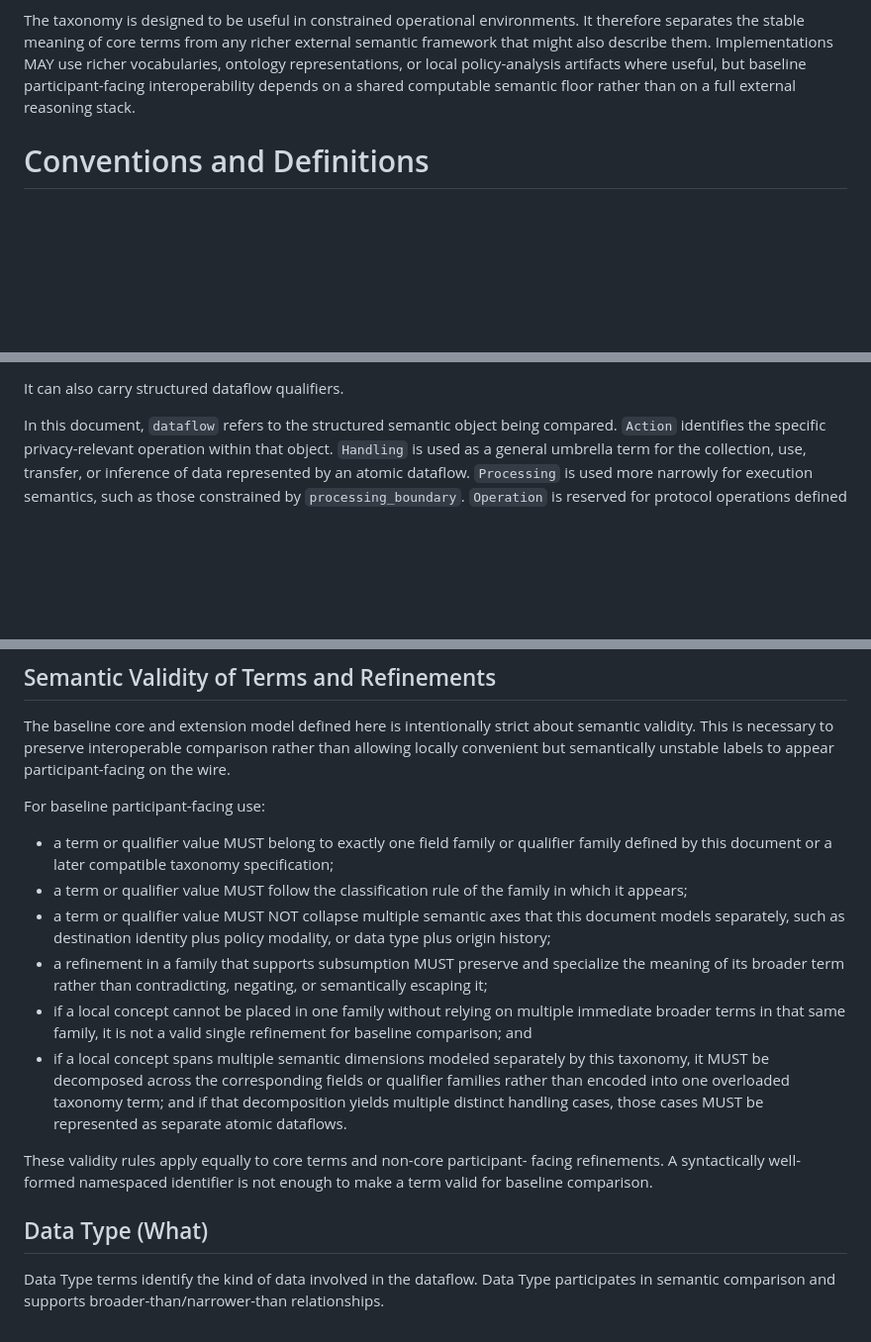
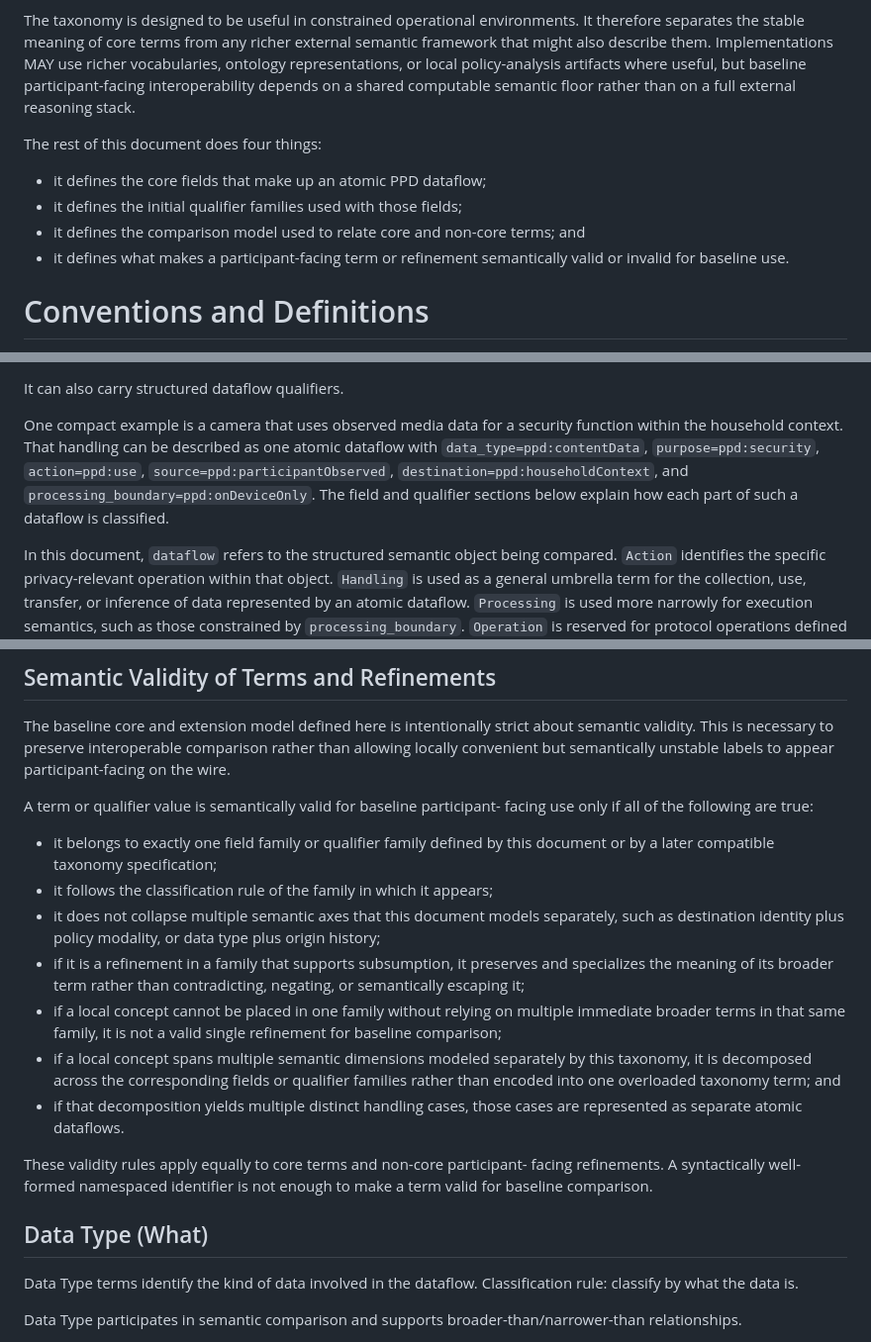
Before and after one commit to drspangle/draft-dsmullen-ppd-taxonomy, a Markdown page: draft-dsmullen-ppd-taxonomy.md, 3 parts joined by grey strips. Shown at 99% size. Drawn GitHub-style; blank space fills up the shorter version.

Commit message:
Improve taxonomy readability

```diff
--- a/draft-dsmullen-ppd-taxonomy.md
+++ b/draft-dsmullen-ppd-taxonomy.md
@@ -88,6 +88,14 @@ artifacts where useful, but baseline participant-facing interoperability
 depends on a shared computable semantic floor rather than on a full external
 reasoning stack.
 
+The rest of this document does four things:
+
+* it defines the core fields that make up an atomic PPD dataflow;
+* it defines the initial qualifier families used with those fields;
+* it defines the comparison model used to relate core and non-core terms; and
+* it defines what makes a participant-facing term or refinement semantically
+  valid or invalid for baseline use.
+
 # Conventions and Definitions
 
 {::boilerplate bcp14-tagged}
@@ -113,6 +121,15 @@ A baseline atomic dataflow contains these five core fields:
 * `destination`
 
 It can also carry structured dataflow qualifiers.
+
+One compact example is a camera that uses observed media data for a security
+function within the household context. That handling can be described as one
+atomic dataflow with `data_type=ppd:contentData`,
+`purpose=ppd:security`, `action=ppd:use`,
+`source=ppd:participantObserved`,
+`destination=ppd:householdContext`, and
+`processing_boundary=ppd:onDeviceOnly`. The field and qualifier sections
+below explain how each part of such a dataflow is classified.
 
 In this document, `dataflow` refers to the structured semantic object being
 compared. `Action` identifies the specific privacy-relevant operation within
@@ -230,27 +247,27 @@ about semantic validity. This is necessary to preserve interoperable
 comparison rather than allowing locally convenient but semantically unstable
 labels to appear participant-facing on the wire.
 
-For baseline participant-facing use:
+A term or qualifier value is semantically valid for baseline participant-
+facing use only if all of the following are true:
 
-* a term or qualifier value MUST belong to exactly one field family or
-  qualifier family defined by this document or a later compatible taxonomy
-  specification;
-* a term or qualifier value MUST follow the classification rule of the family
-  in which it appears;
-* a term or qualifier value MUST NOT collapse multiple semantic axes that this
-  document models separately, such as destination identity plus policy
-  modality, or data type plus origin history;
-* a refinement in a family that supports subsumption MUST preserve and
-  specialize the meaning of its broader term rather than contradicting,
+* it belongs to exactly one field family or qualifier family defined by this
+  document or by a later compatible taxonomy specification;
+* it follows the classification rule of the family in which it appears;
+* it does not collapse multiple semantic axes that this document models
+  separately, such as destination identity plus policy modality, or data type
+  plus origin history;
+* if it is a refinement in a family that supports subsumption, it preserves
+  and specializes the meaning of its broader term rather than contradicting,
   negating, or semantically escaping it;
 * if a local concept cannot be placed in one family without relying on
   multiple immediate broader terms in that same family, it is not a valid
-  single refinement for baseline comparison; and
+  single refinement for baseline comparison;
 * if a local concept spans multiple semantic dimensions modeled separately by
-  this taxonomy, it MUST be decomposed across the corresponding fields or
+  this taxonomy, it is decomposed across the corresponding fields or
   qualifier families rather than encoded into one overloaded taxonomy term;
-  and if that decomposition yields multiple distinct handling cases, those
-  cases MUST be represented as separate atomic dataflows.
+  and
+* if that decomposition yields multiple distinct handling cases, those cases
+  are represented as separate atomic dataflows.
 
 These validity rules apply equally to core terms and non-core participant-
 facing refinements. A syntactically well-formed namespaced identifier is not
@@ -259,6 +276,8 @@ enough to make a term valid for baseline comparison.
 ## Data Type (What)
 
 Data Type terms identify the kind of data involved in the dataflow.
+Classification rule: classify by what the data is.
+
 Data Type participates in semantic comparison and supports
 broader-than/narrower-than relationships.
 
```
Also changed, not shown: other parts of draft-dsmullen-ppd-taxonomy.md (+31 -0 lines).
